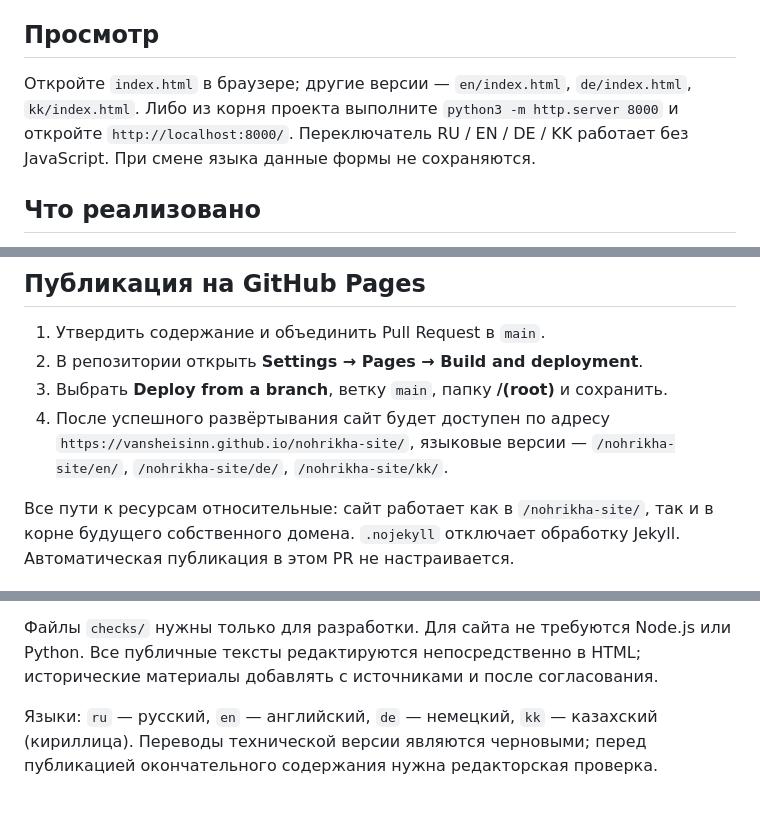
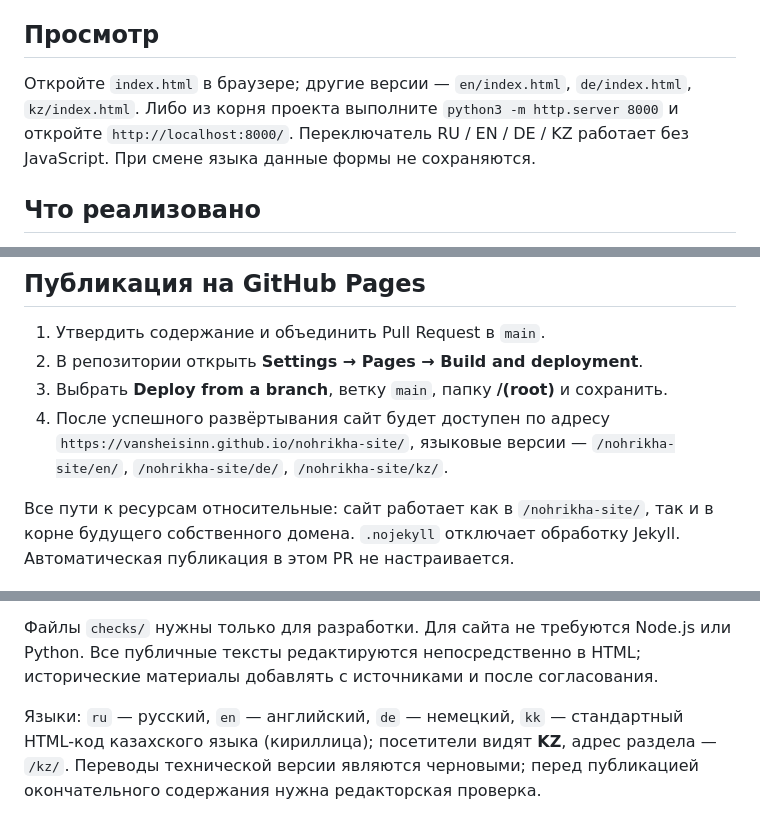
Before and after one commit to vansheisinn/nohrikha-site, a Markdown page: README.md, 3 parts joined by grey strips. Rendered like a GitHub page.

Commit message:
Update KZ locale presentation: README.md

```diff
--- a/README.md
+++ b/README.md
@@ -4,7 +4,7 @@
 
 ## Просмотр
 
-Откройте `index.html` в браузере; другие версии — `en/index.html`, `de/index.html`, `kk/index.html`. Либо из корня проекта выполните `python3 -m http.server 8000` и откройте `http://localhost:8000/`. Переключатель RU / EN / DE / KK работает без JavaScript. При смене языка данные формы не сохраняются.
+Откройте `index.html` в браузере; другие версии — `en/index.html`, `de/index.html`, `kz/index.html`. Либо из корня проекта выполните `python3 -m http.server 8000` и откройте `http://localhost:8000/`. Переключатель RU / EN / DE / KZ работает без JavaScript. При смене языка данные формы не сохраняются.
 
 ## Что реализовано
 
@@ -18,7 +18,7 @@
 1. Утвердить содержание и объединить Pull Request в `main`.
 2. В репозитории открыть **Settings → Pages → Build and deployment**.
 3. Выбрать **Deploy from a branch**, ветку `main`, папку **/(root)** и сохранить.
-4. После успешного развёртывания сайт будет доступен по адресу `https://vansheisinn.github.io/nohrikha-site/`, языковые версии — `/nohrikha-site/en/`, `/nohrikha-site/de/`, `/nohrikha-site/kk/`.
+4. После успешного развёртывания сайт будет доступен по адресу `https://vansheisinn.github.io/nohrikha-site/`, языковые версии — `/nohrikha-site/en/`, `/nohrikha-site/de/`, `/nohrikha-site/kz/`.
 
 Все пути к ресурсам относительные: сайт работает как в `/nohrikha-site/`, так и в корне будущего собственного домена. `.nojekyll` отключает обработку Jekyll. Автоматическая публикация в этом PR не настраивается.
 
@@ -36,4 +36,4 @@
 
 Файлы `checks/` нужны только для разработки. Для сайта не требуются Node.js или Python. Все публичные тексты редактируются непосредственно в HTML; исторические материалы добавлять с источниками и после согласования.
 
-Языки: `ru` — русский, `en` — английский, `de` — немецкий, `kk` — казахский (кириллица). Переводы технической версии являются черновыми; перед публикацией окончательного содержания нужна редакторская проверка.
+Языки: `ru` — русский, `en` — английский, `de` — немецкий, `kk` — стандартный HTML-код казахского языка (кириллица); посетители видят **KZ**, адрес раздела — `/kz/`. Переводы технической версии являются черновыми; перед публикацией окончательного содержания нужна редакторская проверка.
```
